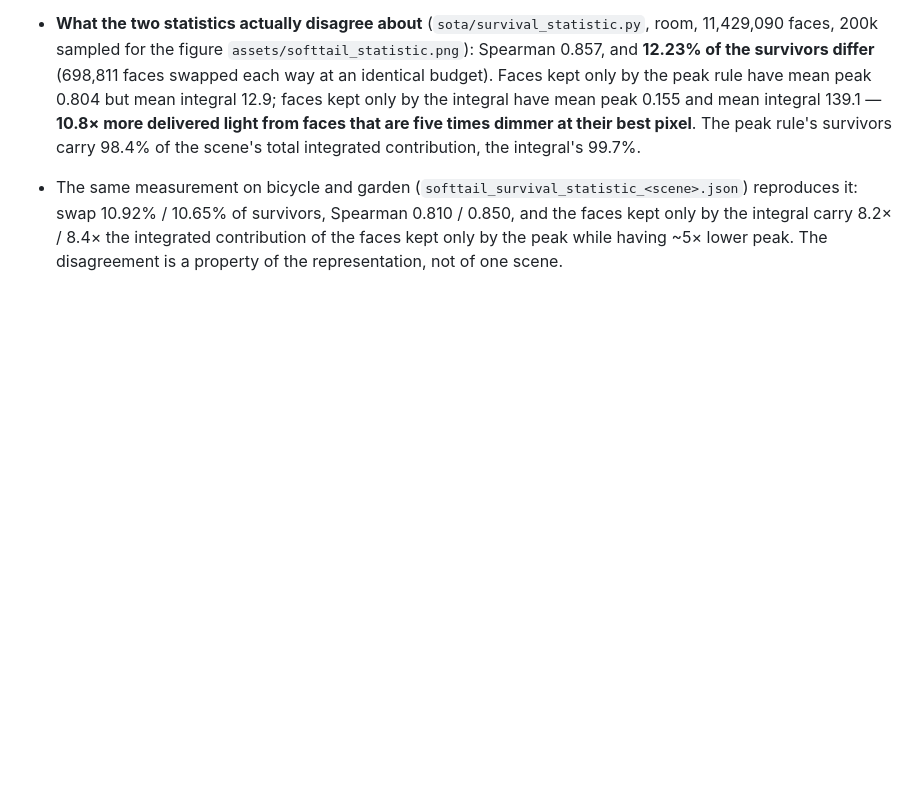
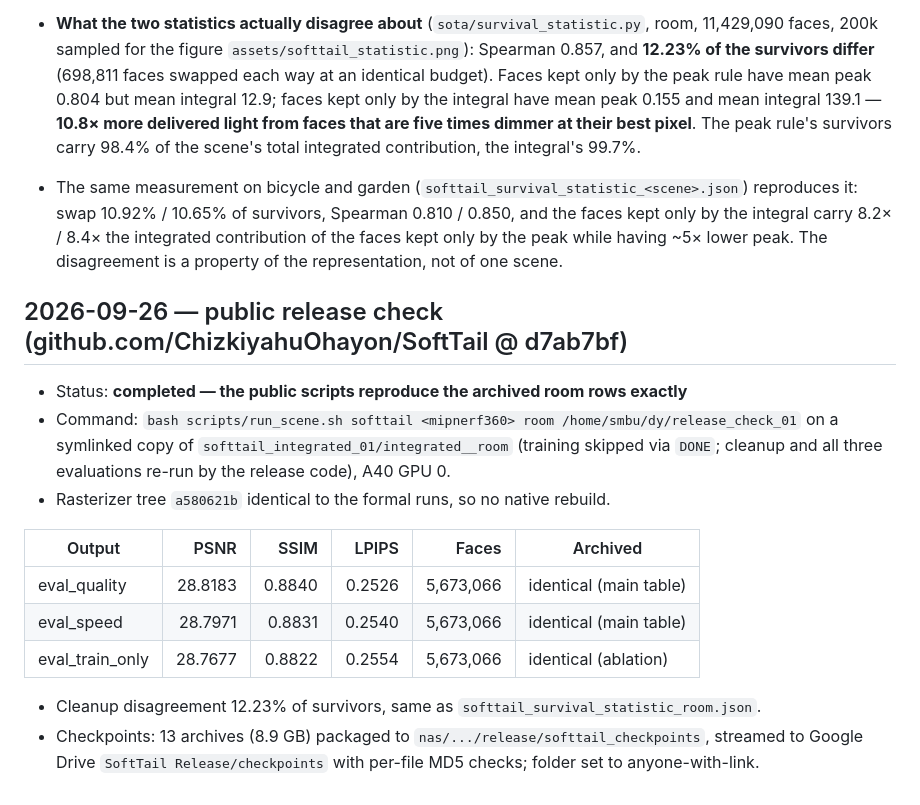
Before and after one commit to ChizkiyahuOhayon/mesh-splatting-texel, a Markdown page: sota/experiment.md, the part around the change. GitHub-like rendering; blank space fills up the shorter version.

Commit message:
Record the public release reproduction check

```diff
--- a/sota/experiment.md
+++ b/sota/experiment.md
@@ -1600,3 +1600,22 @@ yet been implemented or launched. v1 remains the completed 13-scene control.
 - **What the two statistics actually disagree about** (`sota/survival_statistic.py`, room, 11,429,090 faces, 200k sampled for the figure `assets/softtail_statistic.png`): Spearman 0.857, and **12.23% of the survivors differ** (698,811 faces swapped each way at an identical budget). Faces kept only by the peak rule have mean peak 0.804 but mean integral 12.9; faces kept only by the integral have mean peak 0.155 and mean integral 139.1 — **10.8× more delivered light from faces that are five times dimmer at their best pixel**. The peak rule's survivors carry 98.4% of the scene's total integrated contribution, the integral's 99.7%.
 
 - The same measurement on bicycle and garden (`softtail_survival_statistic_<scene>.json`) reproduces it: swap 10.92% / 10.65% of survivors, Spearman 0.810 / 0.850, and the faces kept only by the integral carry 8.2× / 8.4× the integrated contribution of the faces kept only by the peak while having ~5× lower peak. The disagreement is a property of the representation, not of one scene.
+
+
+## 2026-09-26 — public release check (github.com/ChizkiyahuOhayon/SoftTail @ d7ab7bf)
+
+- Status: **completed — the public scripts reproduce the archived room rows exactly**
+- Command: `bash scripts/run_scene.sh softtail <mipnerf360> room /home/smbu/dy/release_check_01`
+  on a symlinked copy of `softtail_integrated_01/integrated__room` (training skipped via `DONE`;
+  cleanup and all three evaluations re-run by the release code), A40 GPU 0.
+- Rasterizer tree `a580621b` identical to the formal runs, so no native rebuild.
+
+| Output | PSNR | SSIM | LPIPS | Faces | Archived |
+|---|---:|---:|---:|---:|---|
+| eval_quality | 28.8183 | 0.8840 | 0.2526 | 5,673,066 | identical (main table) |
+| eval_speed | 28.7971 | 0.8831 | 0.2540 | 5,673,066 | identical (main table) |
+| eval_train_only | 28.7677 | 0.8822 | 0.2554 | 5,673,066 | identical (ablation) |
+
+- Cleanup disagreement 12.23% of survivors, same as `softtail_survival_statistic_room.json`.
+- Checkpoints: 13 archives (8.9 GB) packaged to `nas/.../release/softtail_checkpoints`, streamed to
+  Google Drive `SoftTail Release/checkpoints` with per-file MD5 checks; folder set to anyone-with-link.
```
